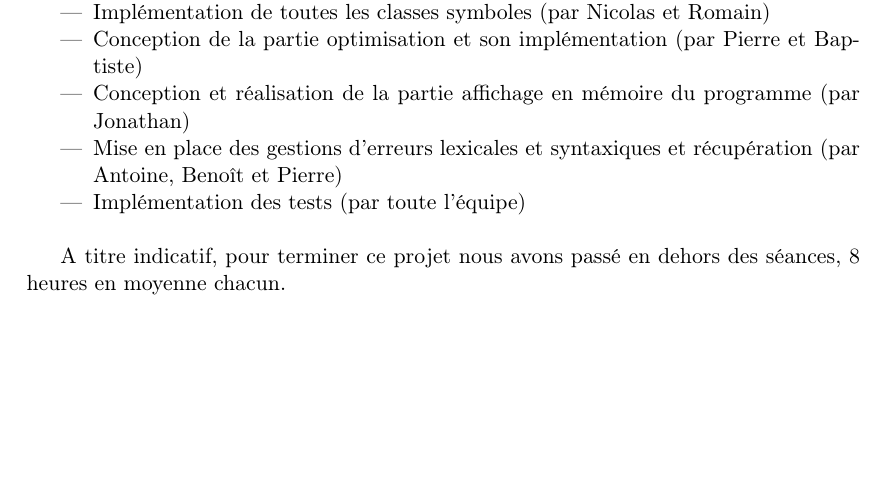
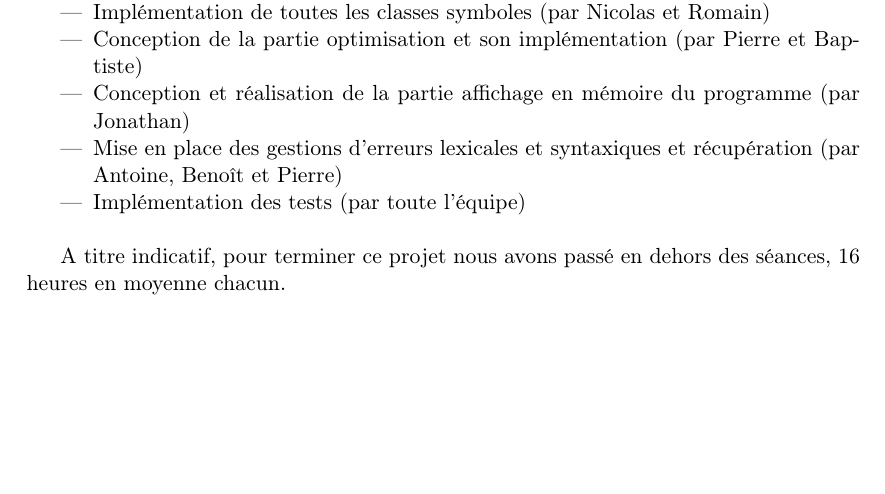
Before and after one commit to antitoine/INSA-4IF-lutin-compiler, a LaTeX document (doc/rapport.tex): part of page 2 of 7, cut so that both start at the same text. Compiled offline with pdfLaTeX.

Commit message:
Modified nb of hours + a small typo

```diff
--- a/doc/rapport.tex
+++ b/doc/rapport.tex
@@ -44,7 +44,7 @@ Enfin, nous avons procédé à l'implémentation de cet analyseur et interpréte
 	\item Implémentation des tests (par toute l'équipe)\\
 \end{itemize}
 
-A titre indicatif, pour terminer ce projet nous avons passé en dehors des séances, 8 heures en moyenne chacun.
+A titre indicatif, pour terminer ce projet nous avons passé en dehors des séances, 16 heures en moyenne chacun.
 
 \newpage
 
```
